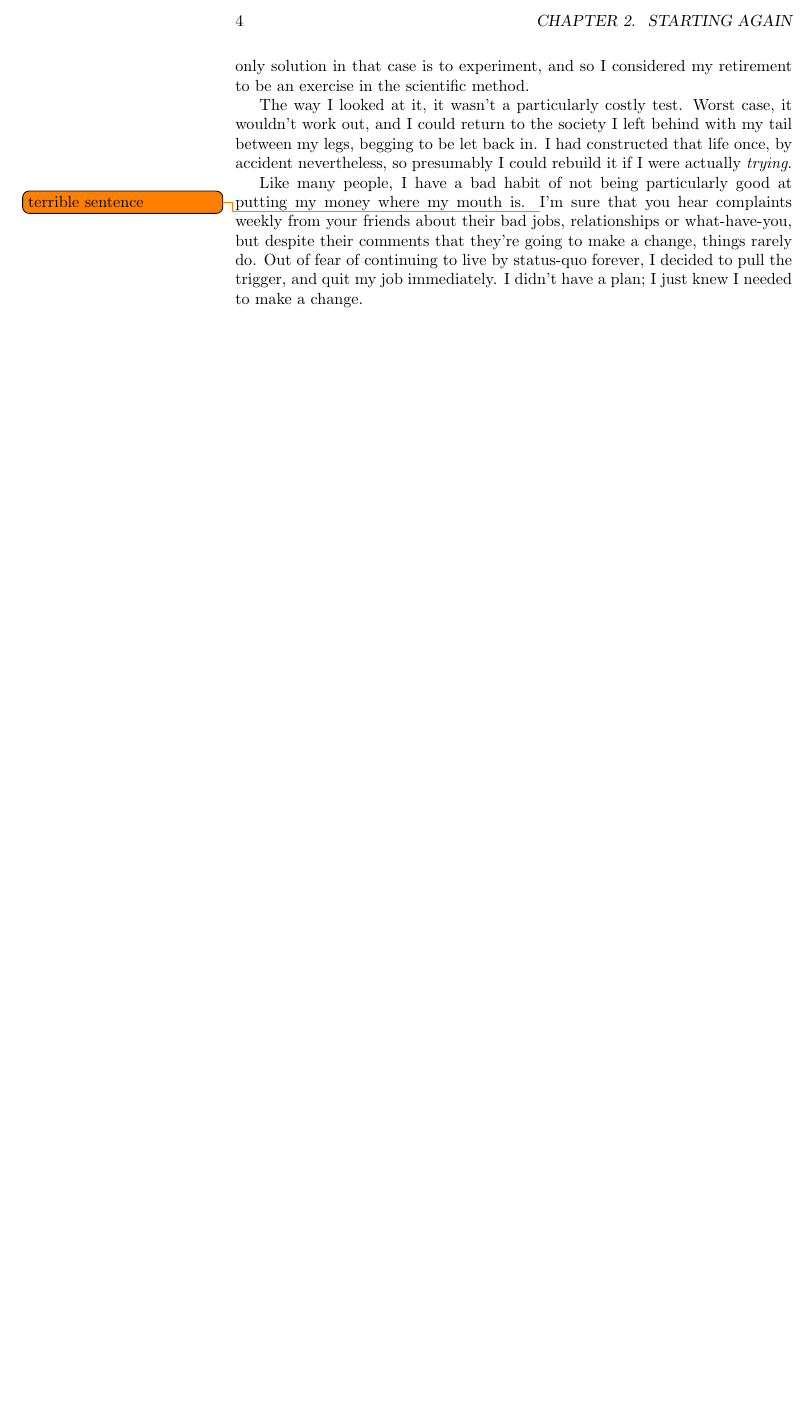
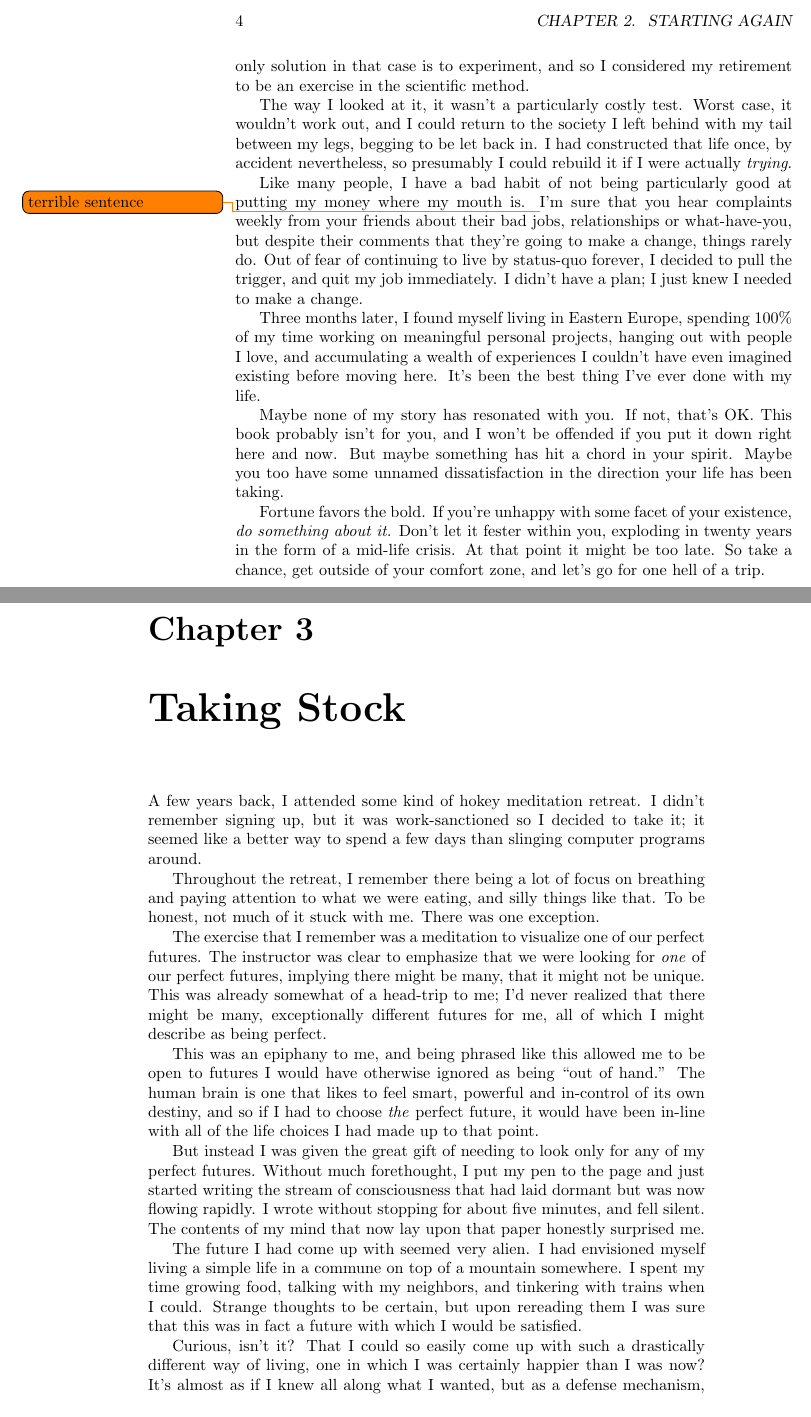
Before and after one commit to isovector/the-millions-of-gestures, a LaTeX thesis (the-millions-of-gestures.tex): part of page 8 of 8 before the commit and two parts of pages 8 and 9 of 10 after it, the two joined at a grey line, cut so that both start at the same text, the shorter picture padded with empty space. Compiled offline with pdfLaTeX.

Commit message:
one of your ideal futures

```diff
--- a/the-millions-of-gestures.tex
+++ b/the-millions-of-gestures.tex
@@ -91,3 +92,60 @@ things rarely do. Out of fear of continuing to live by status-quo forever, I
 decided to pull the trigger, and quit my job immediately. I didn't have a plan;
 I just knew I needed to make a change.
 
+Three months later, I found myself living in Eastern Europe, spending 100\% of
+my time working on meaningful personal projects, hanging out with people I love,
+and accumulating a wealth of experiences I couldn't have even imagined existing
+before moving here. It's been the best thing I've ever done with my life.
+
+Maybe none of my story has resonated with you. If not, that's OK. This book
+probably isn't for you, and I won't be offended if you put it down right here
+and now. But maybe something has hit a chord in your spirit. Maybe you too have
+some unnamed dissatisfaction in the direction your life has been taking.
+
+Fortune favors the bold. If you're unhappy with some facet of your existence,
+\textit{do something about it.} Don't let it fester within you, exploding in
+twenty years in the form of a mid-life crisis. At that point it might be too
+late. So take a chance, get outside of your comfort zone, and let's go for one
+hell of a trip.
+
+
+\chapter{Taking Stock}
+
+A few years back, I attended some kind of hokey meditation retreat. I didn't
+remember signing up, but it was work-sanctioned so I decided to take it; it
+seemed like a better way to spend a few days than slinging computer programs
+around.
+
+Throughout the retreat, I remember there being a lot of focus on breathing and
+paying attention to what we were eating, and silly things like that. To be
+honest, not much of it stuck with me. There was one exception.
+
+The exercise that I remember was a meditation to visualize one of our perfect
+futures. The instructor was clear to emphasize that we were looking for
+\textit{one} of our perfect futures, implying there might be many, that it might
+not be unique. This was already somewhat of a head-trip to me; I'd never
+realized that there might be many, exceptionally different futures for me, all
+of which I might describe as being perfect.
+
+This was an epiphany to me, and being phrased like this allowed me to be open to
+futures I would have otherwise ignored as being "out of hand." The human brain
+is one that likes to feel smart, powerful and in-control of its own destiny, and
+so if I had to choose \textit{the} perfect future, it would have been in-line
+with all of the life choices I had made up to that point.
+
+But instead I was given the great gift of needing to look only for any of my
+perfect futures. Without much forethought, I put my pen to the page and just
+started writing the stream of consciousness that had laid dormant but was now
+flowing rapidly. I wrote without stopping for about five minutes, and fell
+silent. The contents of my mind that now lay upon that paper honestly surprised
+me.
+
+The future I had come up with seemed very alien. I had envisioned myself living
+a simple life in a commune on top of a mountain somewhere. I spent my time
+growing food, talking with my neighbors, and tinkering with trains when I could.
+Strange thoughts to be certain, but upon rereading them I was sure that this was
+in fact a future with which I would be satisfied.
+
+Curious, isn't it? That I could so easily come up with such a drastically
+different way of living, one in which I was certainly happier than I was now?
+It's almost as if I knew all along what I wanted, but as a defense mechanism,
```
Also changed, not shown: the-millions-of-gestures.tex (39 more changed lines).
